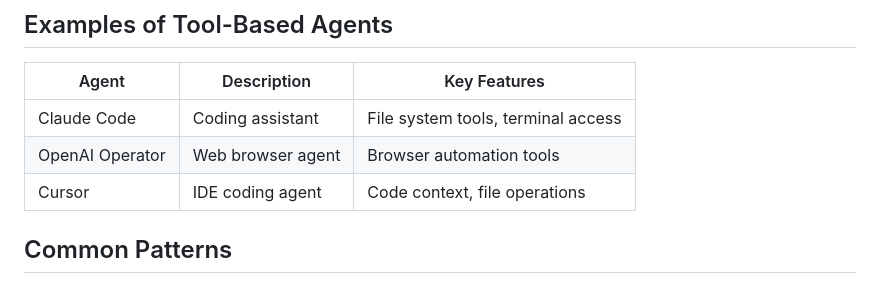
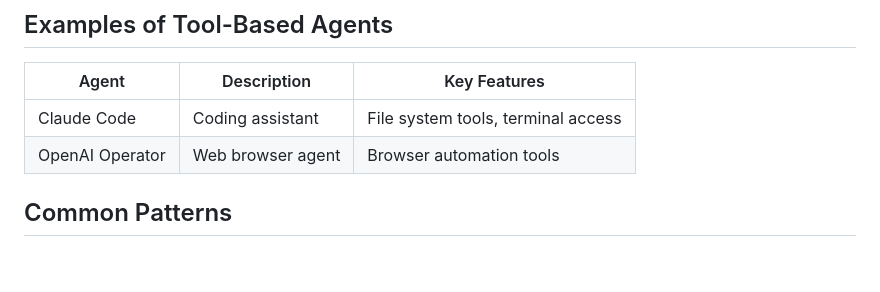
Before and after one commit to magicalne/llm-agent-slides, a Markdown page: notes/02-agent-loop.md, the part around the change. Drawn GitHub-style; blank space fills up the shorter version.

Commit message:
Chore: remove cursor from agent examples

```diff
--- a/notes/02-agent-loop.md
+++ b/notes/02-agent-loop.md
@@ -126,7 +126,6 @@ def agent_loop(user_input, tools, max_iterations=10):
 |-------|-------------|--------------|
 | Claude Code | Coding assistant | File system tools, terminal access |
 | OpenAI Operator | Web browser agent | Browser automation tools |
-| Cursor | IDE coding agent | Code context, file operations |
 
 ## Common Patterns
 
```
